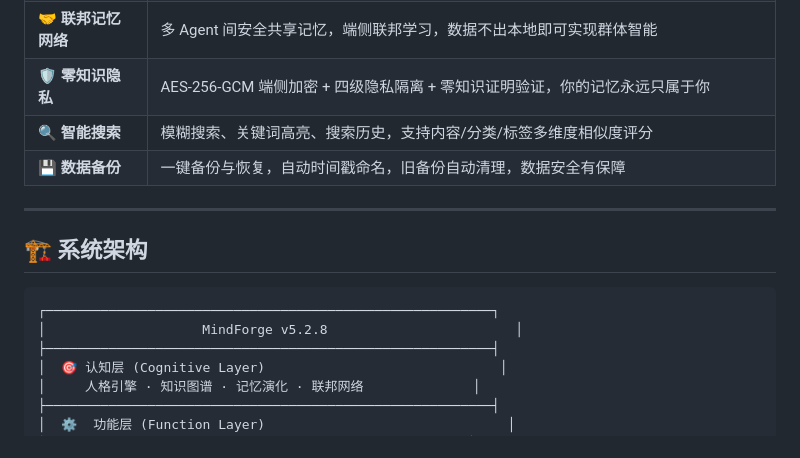
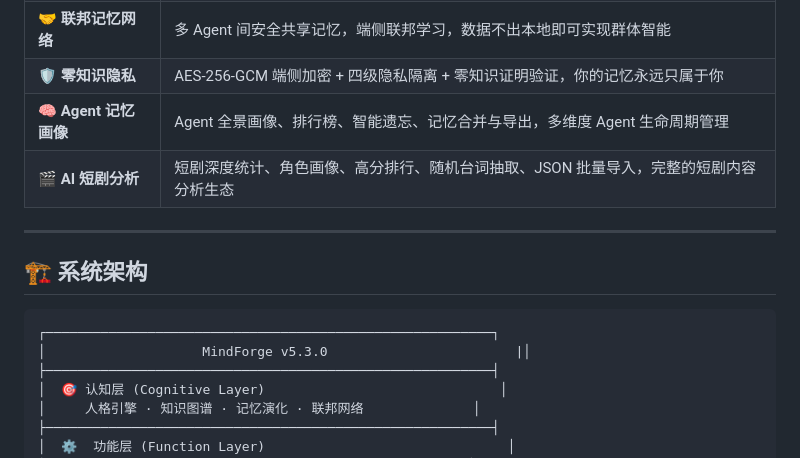
Before and after one commit to opok-ops/ClawMemory, a Markdown page: README.md, the part around one of its changes. GitHub-like rendering.

````diff
--- a/README.md
+++ b/README.md
@@ -16,8 +16,8 @@
 | **👤 人格化记忆** | 学习用户偏好、语言风格、思维模式，动态生成用户画像，让 Agent 越用越懂你 |
 | **🤝 联邦记忆网络** | 多 Agent 间安全共享记忆，端侧联邦学习，数据不出本地即可实现群体智能 |
 | **🛡️ 零知识隐私** | AES-256-GCM 端侧加密 + 四级隐私隔离 + 零知识证明验证，你的记忆永远只属于你 |
-| **🔍 智能搜索** | 模糊搜索、关键词高亮、搜索历史，支持内容/分类/标签多维度相似度评分 |
-| **💾 数据备份** | 一键备份与恢复，自动时间戳命名，旧备份自动清理，数据安全有保障 |
+| **🧠 Agent 记忆画像** | Agent 全景画像、排行榜、智能遗忘、记忆合并与导出，多维度 Agent 生命周期管理 |
+| **🎬 AI 短剧分析** | 短剧深度统计、角色画像、高分排行、随机台词抽取、JSON 批量导入，完整的短剧内容分析生态 |
 
 ---
 
@@ -25,7 +25,7 @@
 
 ```
 ┌─────────────────────────────────────────────────────────┐
-│                    MindForge v5.2.8                        │
+│                    MindForge v5.3.0                        |│
 ├─────────────────────────────────────────────────────────┤
 │  🎯 认知层 (Cognitive Layer)                              │
 │     人格引擎 · 知识图谱 · 记忆演化 · 联邦网络              │
````
Also changed, not shown: other parts of README.md (+39 -3 lines).
